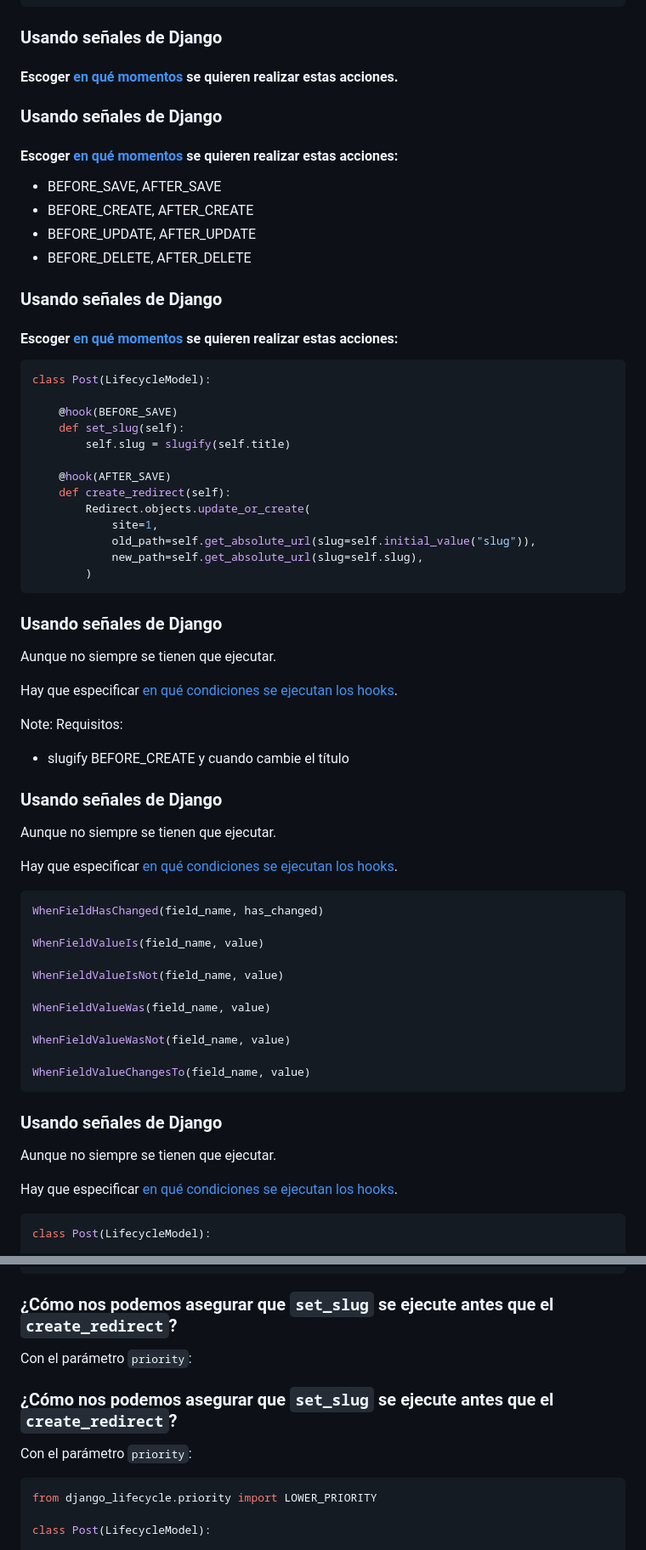
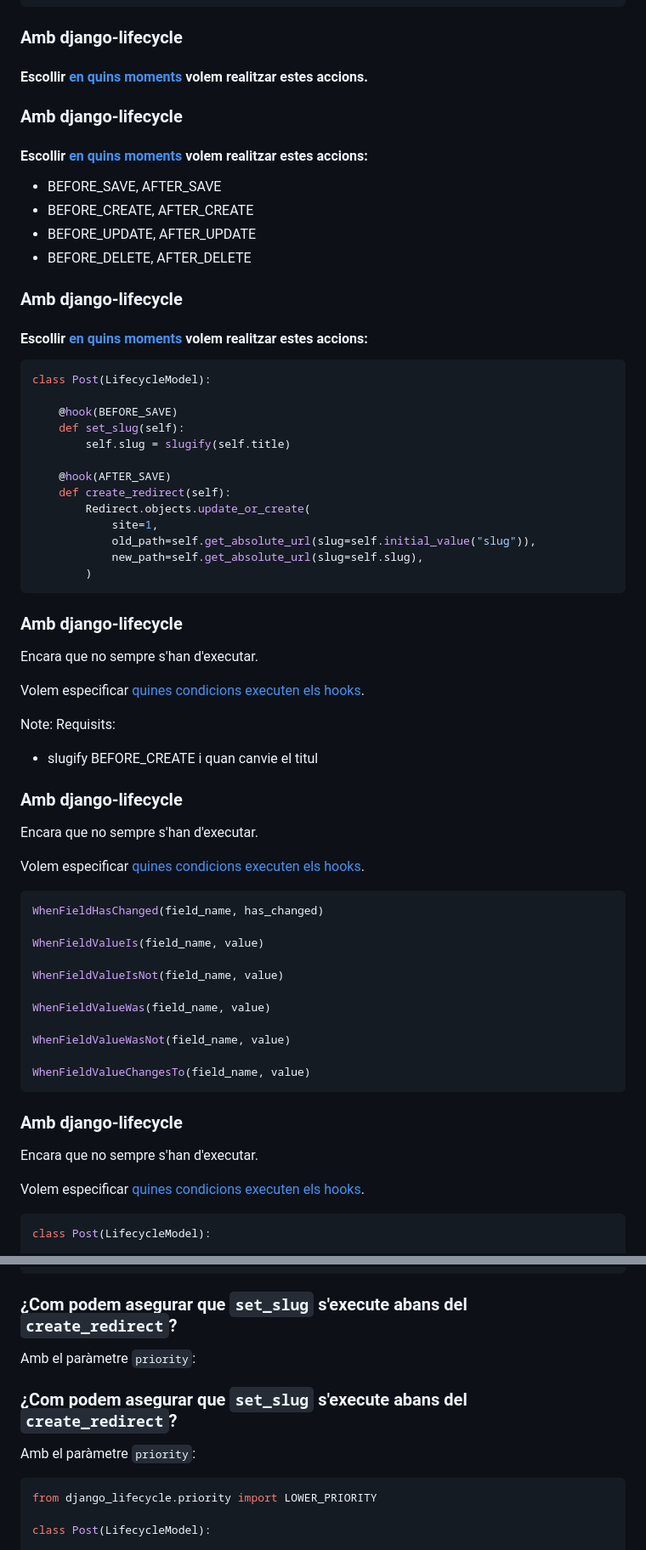
Before and after one commit to EnriqueSoria/xerrada-django-lifecycle, a Markdown page: slides.md, 2 parts joined by grey strips. Shown: that part at 85% size. Rendered like a GitHub page.

````diff
--- a/slides.md
+++ b/slides.md
@@ -314,15 +317,15 @@ class Post(LifecycleModel):
 
 [comment]: # (!!!)
 
-### Usando señales de Django
+### Amb django-lifecycle
 
-#### Escoger [en qué momentos](https://rsinger86.github.io/django-lifecycle/hooks_and_conditions/#lifecycle-moments) se quieren realizar estas acciones.
+#### Escollir [en quins moments](https://rsinger86.github.io/django-lifecycle/hooks_and_conditions/#lifecycle-moments) volem realitzar estes accions.
 
 [comment]: # (!!! data-auto-animate)
 
-### Usando señales de Django
+### Amb django-lifecycle
 
-#### Escoger [en qué momentos](https://rsinger86.github.io/django-lifecycle/hooks_and_conditions/#lifecycle-moments) se quieren realizar estas acciones:
+#### Escollir [en quins moments](https://rsinger86.github.io/django-lifecycle/hooks_and_conditions/#lifecycle-moments) volem realitzar estes accions:
 
  - BEFORE_SAVE, AFTER_SAVE
  - BEFORE_CREATE, AFTER_CREATE
@@ -331,9 +334,9 @@ class Post(LifecycleModel):
 
 [comment]: # (!!!)
 
-### Usando señales de Django
+### Amb django-lifecycle
 
-####  Escoger [en qué momentos](https://rsinger86.github.io/django-lifecycle/hooks_and_conditions/#lifecycle-moments) se quieren realizar estas acciones:
+#### Escollir [en quins moments](https://rsinger86.github.io/django-lifecycle/hooks_and_conditions/#lifecycle-moments) volem realitzar estes accions:
 
 ```python [3, 7]
 class Post(LifecycleModel):
@@ -353,24 +356,24 @@ class Post(LifecycleModel):
 
 [comment]: # (!!!)
 
-### Usando señales de Django
+### Amb django-lifecycle
 
-Aunque no siempre se tienen que ejecutar.
+Encara que no sempre s'han d'executar.
 
-Hay que especificar [en qué condiciones se ejecutan los hooks](https://rsinger86.github.io/django-lifecycle/hooks_and_conditions/#conditions).
+Volem especificar [quines condicions executen els hooks](https://rsinger86.github.io/django-lifecycle/hooks_and_conditions/#conditions).
 
 Note:
-Requisitos:
- - slugify BEFORE_CREATE y cuando cambie el título
+Requisits:
+ - slugify BEFORE_CREATE i quan canvie el titul
 
 [comment]: # (!!! data-auto-animate)
 
-### Usando señales de Django
+### Amb django-lifecycle
 
 
-Aunque no siempre se tienen que ejecutar.
+Encara que no sempre s'han d'executar.
 
-Hay que especificar [en qué condiciones se ejecutan los hooks](https://rsinger86.github.io/django-lifecycle/hooks_and_conditions/#conditions).
+Volem especificar [quines condicions executen els hooks](https://rsinger86.github.io/django-lifecycle/hooks_and_conditions/#conditions).
 
 ```python
 WhenFieldHasChanged(field_name, has_changed)
@@ -388,11 +391,11 @@ WhenFieldValueChangesTo(field_name, value)
 
 [comment]: # (!!!)
 
-### Usando señales de Django
+### Amb django-lifecycle
 
-Aunque no siempre se tienen que ejecutar.
+Encara que no sempre s'han d'executar.
 
-Hay que especificar [en qué condiciones se ejecutan los hooks](https://rsinger86.github.io/django-lifecycle/hooks_and_conditions/#conditions).
+Volem especificar [quines condicions executen els hooks](https://rsinger86.github.io/django-lifecycle/hooks_and_conditions/#conditions).
 
 ```python [3-4, 8]
 class Post(LifecycleModel):
@@ -441,16 +444,16 @@ class Post(LifecycleModel):
 [comment]: # (!!!)
 
 
-### ¿Cómo nos podemos asegurar que `set_slug` se ejecute antes que el `create_redirect`?
+### ¿Com podem asegurar que `set_slug` s'execute abans del `create_redirect`?
 
-Con el parámetro `priority`:
+Amb el paràmetre `priority`:
 
 
 [comment]: # (!!!)
 
-### ¿Cómo nos podemos asegurar que `set_slug` se ejecute antes que el `create_redirect`?
+### ¿Com podem asegurar que `set_slug` s'execute abans del `create_redirect`?
 
-Con el parámetro `priority`:
+Amb el paràmetre `priority`:
 
 [comment]: #  (!!! data-auto-animate)
 
````
Also changed, not shown: other parts of slides.md (+72 -69 lines).
